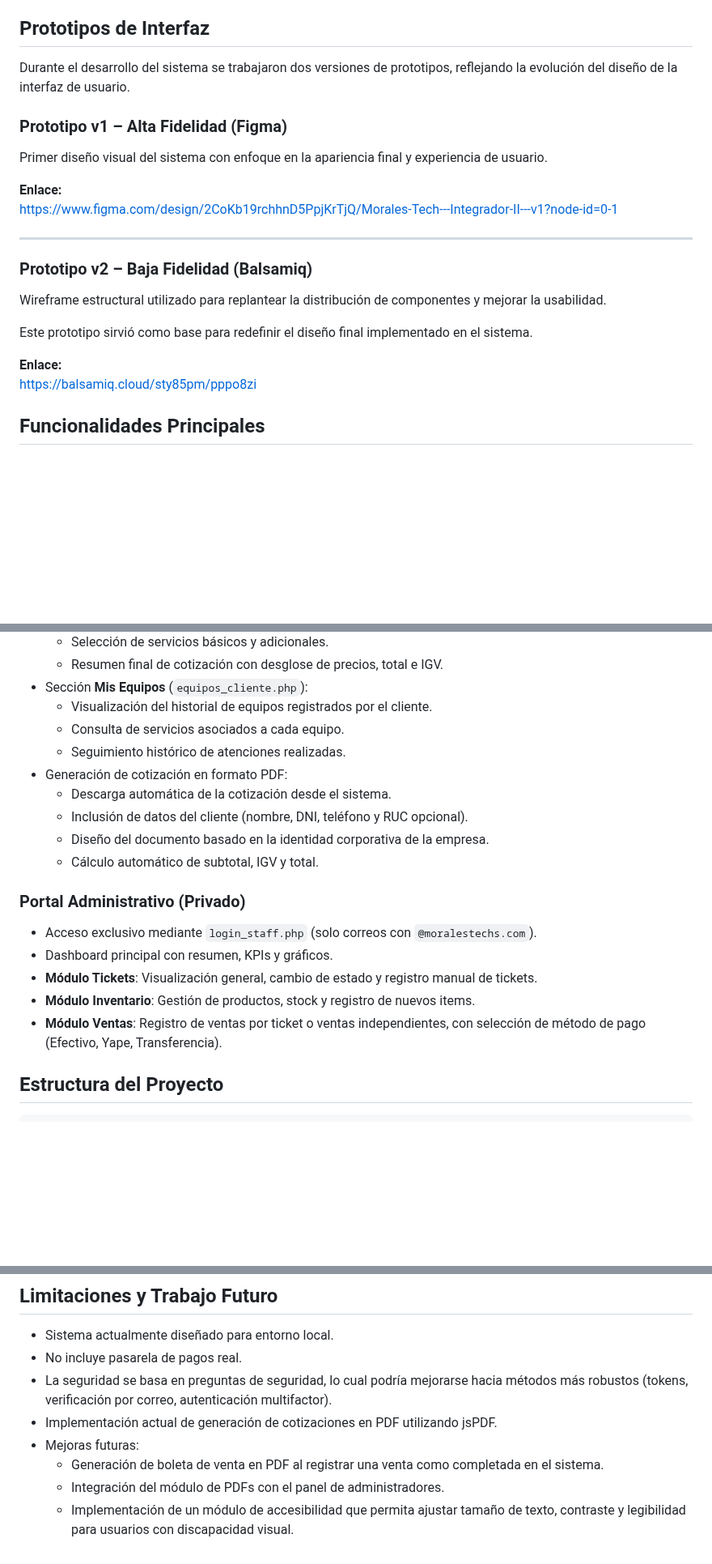
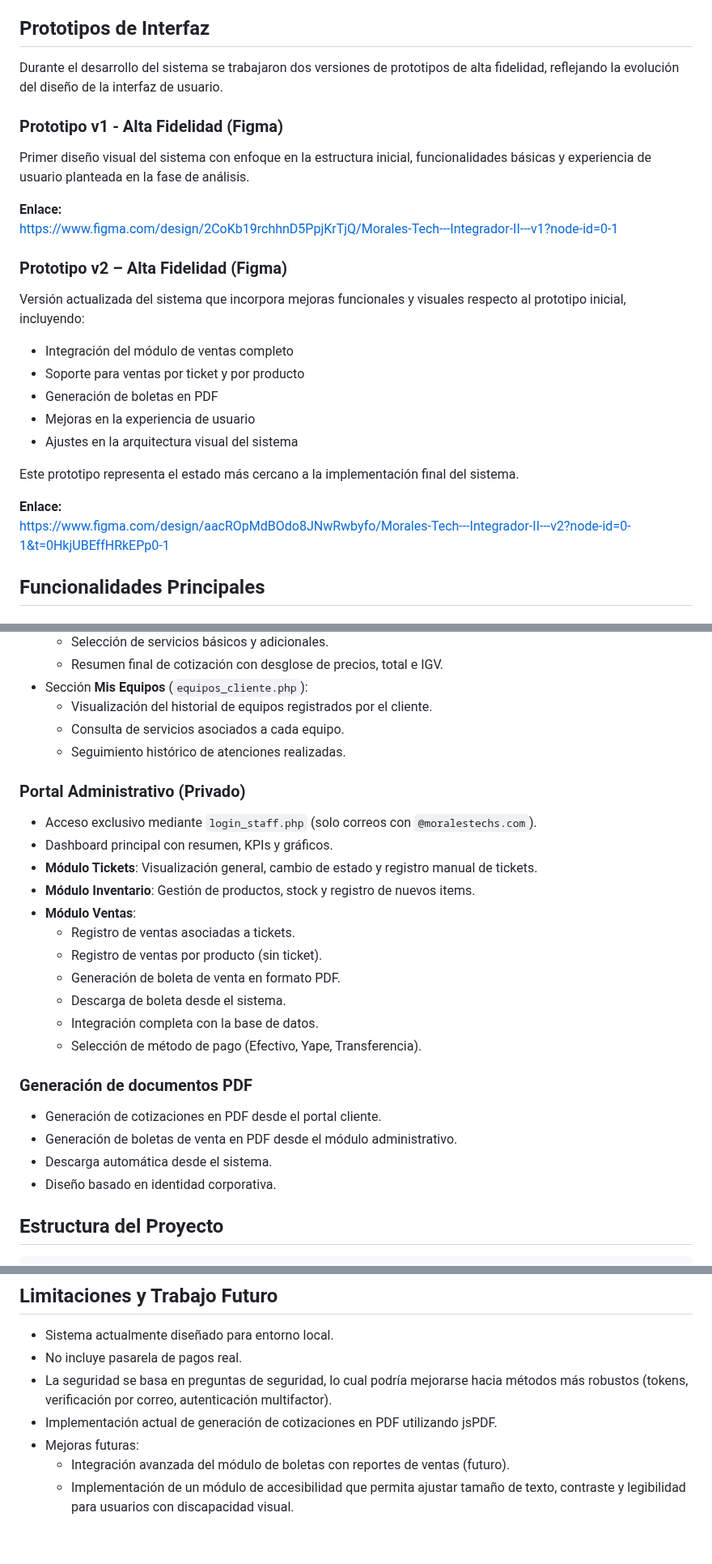
Before and after one commit to JuanEztevan/Morales-Tech, a Markdown page: README.md, 3 parts joined by grey strips. Shown at 81% size. Drawn GitHub-style; blank space fills up the shorter version.

```diff
--- a/README.md
+++ b/README.md
@@ -69,23 +69,27 @@ Este modelo permite la creación de tablas, relaciones y restricciones necesaria
 
 ## Prototipos de Interfaz
 
-Durante el desarrollo del sistema se trabajaron dos versiones de prototipos, reflejando la evolución del diseño de la interfaz de usuario.
+Durante el desarrollo del sistema se trabajaron dos versiones de prototipos de alta fidelidad, reflejando la evolución del diseño de la interfaz de usuario.
 
-### Prototipo v1 – Alta Fidelidad (Figma)
-Primer diseño visual del sistema con enfoque en la apariencia final y experiencia de usuario.
+### Prototipo v1 - Alta Fidelidad (Figma)
+Primer diseño visual del sistema con enfoque en la estructura inicial, funcionalidades básicas y experiencia de usuario planteada en la fase de análisis.
 
 **Enlace:**
 https://www.figma.com/design/2CoKb19rchhnD5PpjKrTjQ/Morales-Tech---Integrador-II---v1?node-id=0-1
 
----
+### Prototipo v2 – Alta Fidelidad (Figma)
+Versión actualizada del sistema que incorpora mejoras funcionales y visuales respecto al prototipo inicial, incluyendo:
 
-### Prototipo v2 – Baja Fidelidad (Balsamiq)
-Wireframe estructural utilizado para replantear la distribución de componentes y mejorar la usabilidad.
+- Integración del módulo de ventas completo
+- Soporte para ventas por ticket y por producto
+- Generación de boletas en PDF
+- Mejoras en la experiencia de usuario
+- Ajustes en la arquitectura visual del sistema
 
-Este prototipo sirvió como base para redefinir el diseño final implementado en el sistema.
+Este prototipo representa el estado más cercano a la implementación final del sistema.
 
 **Enlace:**
-https://balsamiq.cloud/sty85pm/pppo8zi
+https://www.figma.com/design/aacROpMdBOdo8JNwRwbyfo/Morales-Tech---Integrador-II---v2?node-id=0-1&t=0HkjUBEffHRkEPp0-1
 
 ## Funcionalidades Principales
 
@@ -110,18 +114,25 @@ https://balsamiq.cloud/sty85pm/pppo8zi
   - Visualización del historial de equipos registrados por el cliente.
   - Consulta de servicios asociados a cada equipo.
   - Seguimiento histórico de atenciones realizadas.
-- Generación de cotización en formato PDF:
-  - Descarga automática de la cotización desde el sistema.
-  - Inclusión de datos del cliente (nombre, DNI, teléfono y RUC opcional).
-  - Diseño del documento basado en la identidad corporativa de la empresa.
-  - Cálculo automático de subtotal, IGV y total.
 
 ### Portal Administrativo (Privado)
 - Acceso exclusivo mediante `login_staff.php` (solo correos con `@moralestechs.com`).
 - Dashboard principal con resumen, KPIs y gráficos.
 - **Módulo Tickets**: Visualización general, cambio de estado y registro manual de tickets.
 - **Módulo Inventario**: Gestión de productos, stock y registro de nuevos items.
-- **Módulo Ventas**: Registro de ventas por ticket o ventas independientes, con selección de método de pago (Efectivo, Yape, Transferencia).
+- **Módulo Ventas**:
+  - Registro de ventas asociadas a tickets.
+  - Registro de ventas por producto (sin ticket).
+  - Generación de boleta de venta en formato PDF.
+  - Descarga de boleta desde el sistema.
+  - Integración completa con la base de datos.
+  - Selección de método de pago (Efectivo, Yape, Transferencia).
+
+### Generación de documentos PDF
+- Generación de cotizaciones en PDF desde el portal cliente.
+- Generación de boletas de venta en PDF desde el módulo administrativo.
+- Descarga automática desde el sistema.
+- Diseño basado en identidad corporativa.
 
 ## Estructura del Proyecto
 
@@ -258,6 +291,5 @@ Para acceder al sistema:
 - La seguridad se basa en preguntas de seguridad, lo cual podría mejorarse hacia métodos más robustos (tokens, verificación por correo, autenticación multifactor).
 - Implementación actual de generación de cotizaciones en PDF utilizando jsPDF.
 - Mejoras futuras:
-  - Generación de boleta de venta en PDF al registrar una venta como completada en el sistema.
-  - Integración del módulo de PDFs con el panel de administradores.
+  - Integración avanzada del módulo de boletas con reportes de ventas (futuro).
   - Implementación de un módulo de accesibilidad que permita ajustar tamaño de texto, contraste y legibilidad para usuarios con discapacidad visual.
```
Also changed, not shown: other parts of README.md (+23 -1 lines).
